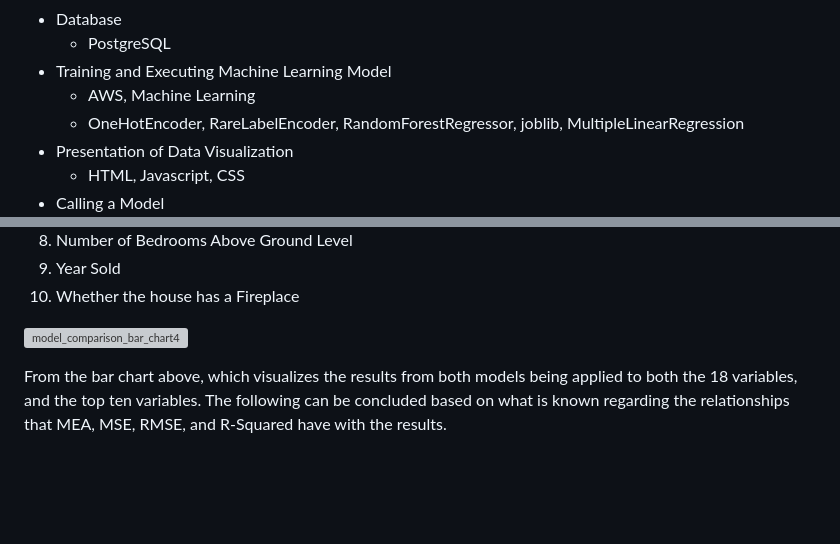
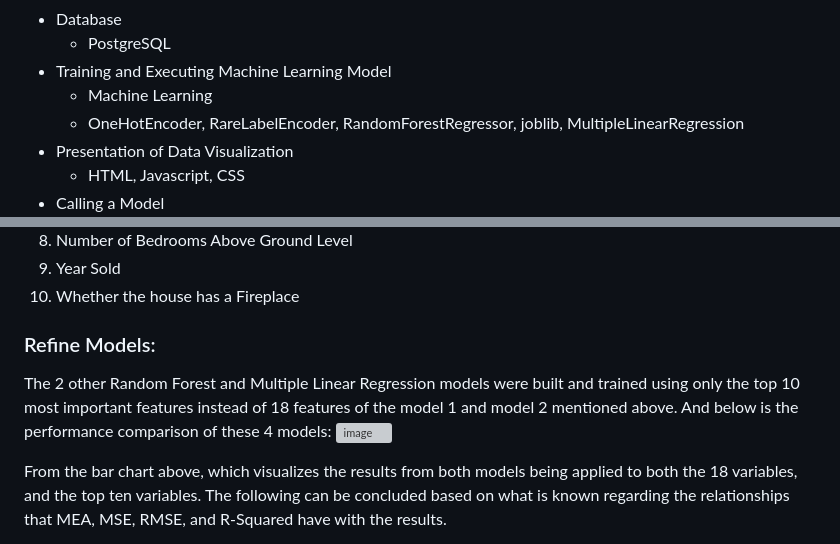
Before and after one commit to litarusso/House-Pricing, a Markdown page: README.md, 2 parts joined by grey strips. Rendered like a GitHub page; blank space fills up the shorter version; grey boxes are pictures that could not be loaded.

```diff
--- a/README.md
+++ b/README.md
@@ -69,7 +69,7 @@ The script to create all 7 tables and insert data to all 5 reference tables has
 - Database
 	* PostgreSQL
 - Training and Executing Machine Learning Model
-	* AWS, Machine Learning
+	* Machine Learning
 	* OneHotEncoder, RareLabelEncoder, RandomForestRegressor, joblib, MultipleLinearRegression
 - Presentation of Data Visualization
 	* HTML, Javascript, CSS
@@ -165,7 +165,9 @@ Where the rank goes as follows:
 9. Year Sold
 10. Whether the house has a Fireplace
 
-![model_comparison_bar_chart4](https://user-images.githubusercontent.com/111096246/216210513-79e9e6c7-55a8-4fc1-9bf8-786539ec81ee.PNG)
+### Refine Models:
+The 2 other Random Forest and Multiple Linear Regression models were built and trained using only the top 10 most important features instead of 18 features of the model 1 and model 2 mentioned above. And below is the performance comparison of these 4 models:
+![image](https://user-images.githubusercontent.com/110554264/216366651-5f8baaf6-069c-481c-a8a5-21c6d8875ad8.png)
 
 From the bar chart above, which visualizes the results from both models being applied to both the 18 variables, and the top ten variables. The following can be concluded based on what is known regarding the relationships that MEA, MSE, RMSE, and R-Squared have with the results.
 
```
